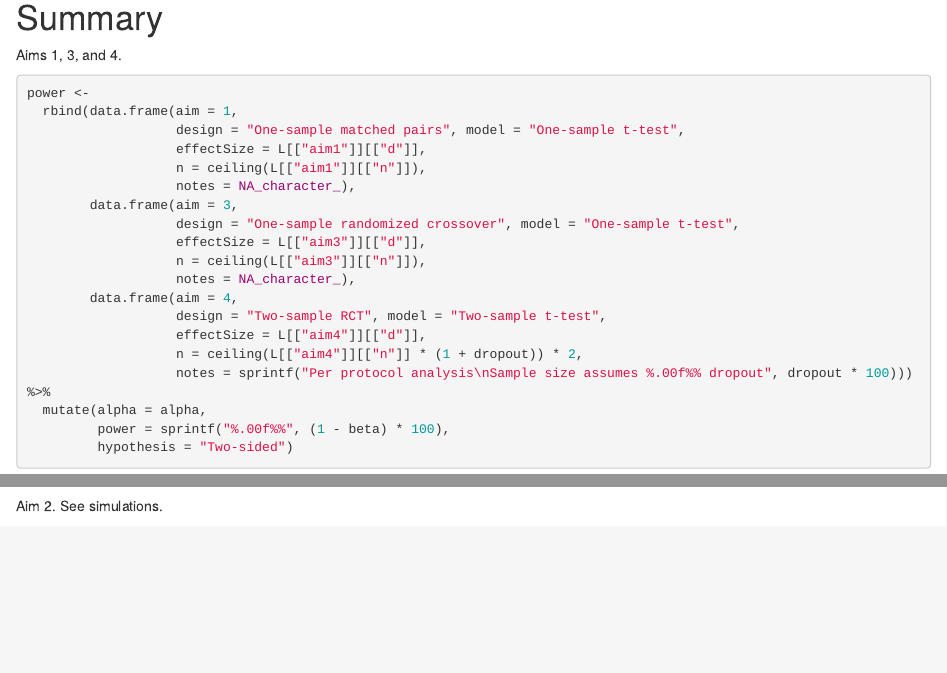
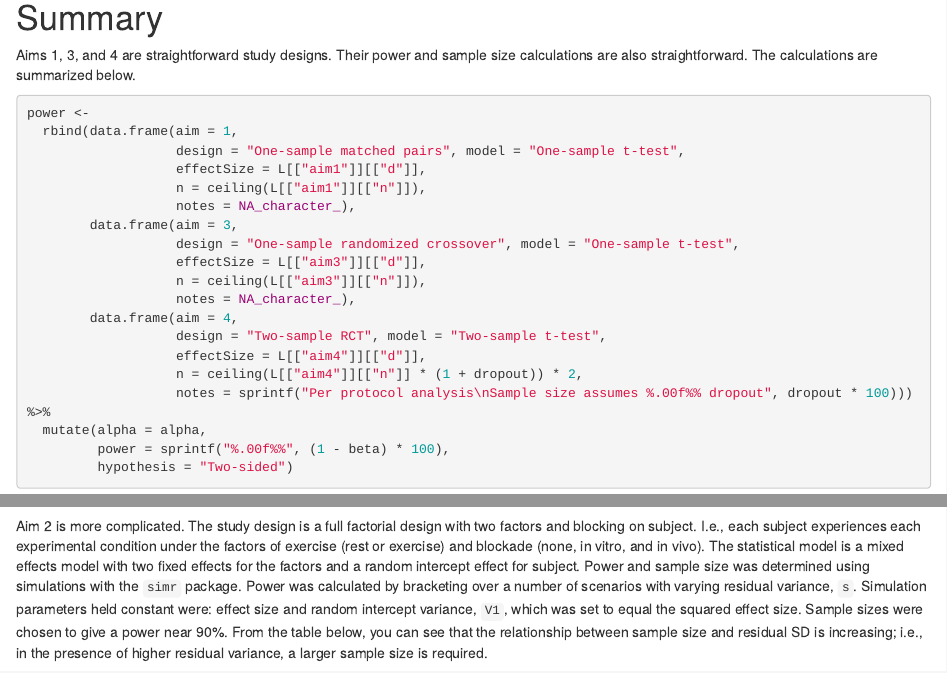
Before and after one commit to benjamin-chan/HalliwillExerciseHistamineVascularHealth, an R Markdown document (scripts/power.Rmd): the page in a window 1100 px wide, from 6060 px down, and a second part further down, joined at a grey line. Rendered offline with R 4.5, knitr and Pandoc, with nearby package versions; some code elsewhere in the file could not run offline; common packages that the code uses without loading them are loaded.

Commit message:
Add narrative to summary section

````diff
--- a/scripts/power.Rmd
+++ b/scripts/power.Rmd
@@ -207,7 +207,9 @@ L <- c(L, list("aim4" = power))
 
 # Summary
 
-Aims 1, 3, and 4.
+Aims 1, 3, and 4 are straightforward study designs.
+Their power and sample size calculations are also straightforward.
+The calculations are summarized below.
 
 ```{r}
 power <-
@@ -232,8 +234,17 @@ power <-
 power %>% kable
 ```
 
-Aim 2.
-See simulations.
+Aim 2 is more complicated.
+The study design is a full factorial design with two factors and blocking on subject.
+I.e., each subject experiences each experimental condition under the factors of exercise (rest or exercise) and blockade (none, in vitro, and in vivo).
+The statistical model is a mixed effects model with two fixed effects for the factors and a random intercept effect for subject.
+Power and sample size was determined using simulations with the `simr` package.
+Power was calculated by bracketing over a number of scenarios with varying residual variance, `s`.
+Simulation parameters held constant were: effect size and random intercept variance, `V1`, which was set to equal the squared effect size.
+Sample sizes were chosen to give a power near 90%.
+From the table below, you can see that the relationship between sample size and residual SD is increasing;
+i.e., in the presence of higher residual variance, a larger sample size is required.
+
 ```{r, echo = FALSE}
 n <- c(extractNgrps("aim2_scenarioA"),
        extractNgrps("aim2_scenarioB"),
````
